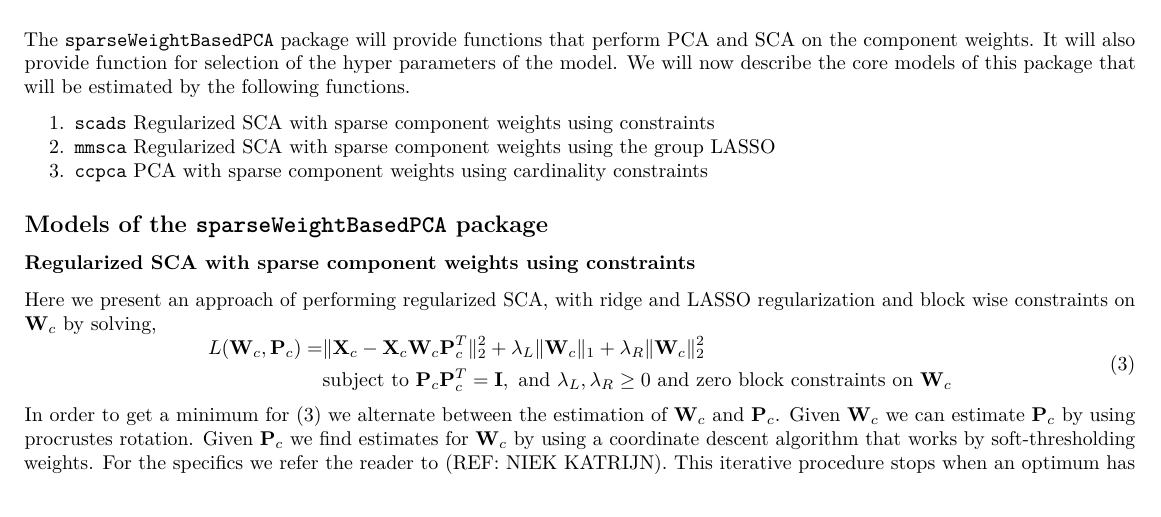
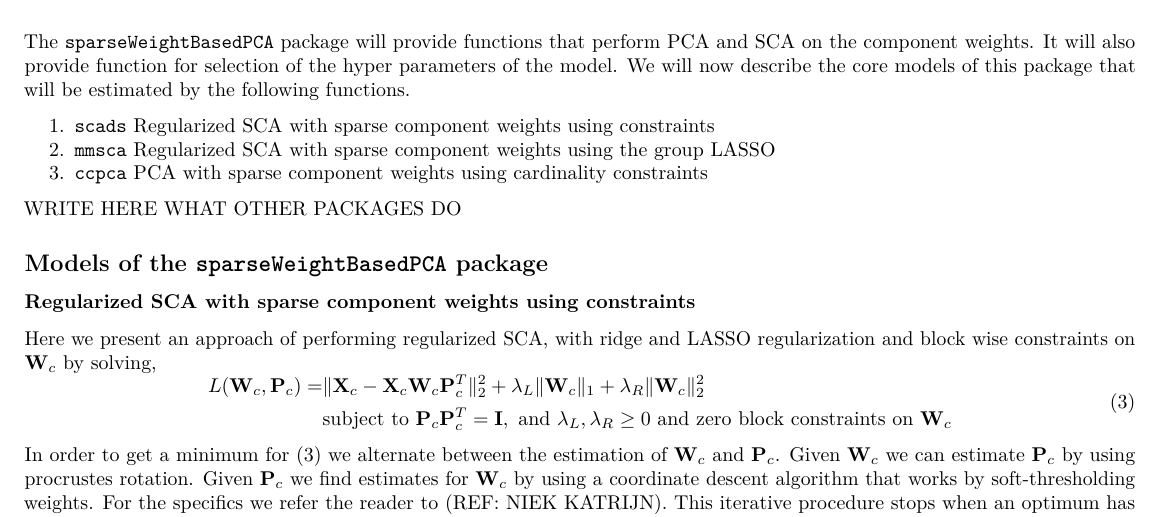
Before and after one commit to trbKnl/sparseWeightBasedPCA, an R Markdown document (vignettes/sparseWeightBasedPCA.Rmd): part of page 2 of 4, cut so that both start at the same text. The pictures show the output file vignettes/sparseWeightBasedPCA.pdf that the author committed with the source.

```diff
--- a/vignettes/sparseWeightBasedPCA.Rmd
+++ b/vignettes/sparseWeightBasedPCA.Rmd
@@ -81,6 +81,8 @@
 1. `scads` Regularized SCA with sparse component weights using constraints
 2. `mmsca` Regularized SCA with sparse component weights using the group LASSO
 3. `ccpca` PCA with sparse component weights using cardinality constraints
+
+WRITE HERE WHAT OTHER PACKAGES DO
 
 ## Models of the `sparseWeightBasedPCA` package
 
```
Also changed, not shown: vignettes/sparseWeightBasedPCA.pdf, 1 other file.
